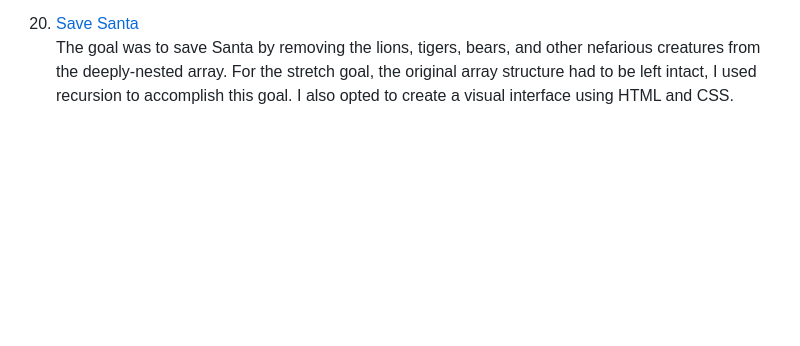
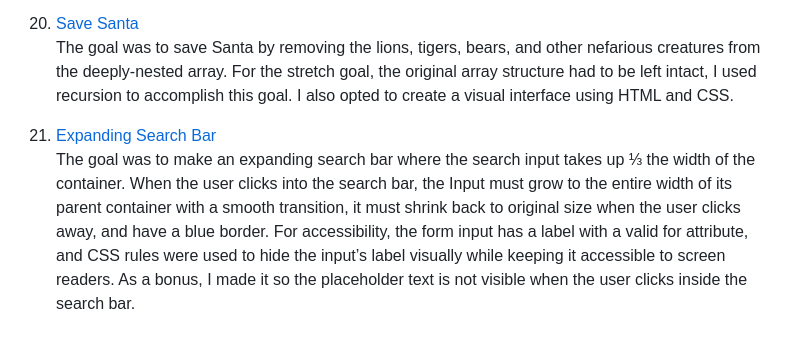
Before and after one commit to amandapennell/javascriptmas-2023, a Markdown page: README.md, the part around the change. Rendered like a GitHub page; blank space fills up the shorter version.

Commit message:
Update challenge solution description and link

```diff
--- a/README.md
+++ b/README.md
@@ -59,3 +59,6 @@ The goal was to debug the problems in a section of the JavaScript code provided.
 
 20. [Save Santa](https://amandapennell.github.io/javascriptmas-2023/20-save-santa/)\
 The goal was to save Santa by removing the lions, tigers, bears, and other nefarious creatures from the deeply-nested array. For the stretch goal, the original array structure had to be left intact, I used recursion to accomplish this goal. I also opted to create a visual interface using HTML and CSS.
+
+21. [Expanding Search Bar](https://amandapennell.github.io/javascriptmas-2023/21-expanding-search-bar)\
+The goal was to make an expanding search bar where the search input takes up ⅓ the width of the container. When the user clicks into the search bar, the Input must grow to the entire width of its parent container with a smooth transition, it must shrink back to original size when the user clicks away, and have a blue border. For accessibility, the form input has a label with a valid for attribute, and CSS rules were used to hide the input’s label visually while keeping it accessible to screen readers. As a bonus, I made it so the placeholder text is not visible when the user clicks inside the search bar.
```
